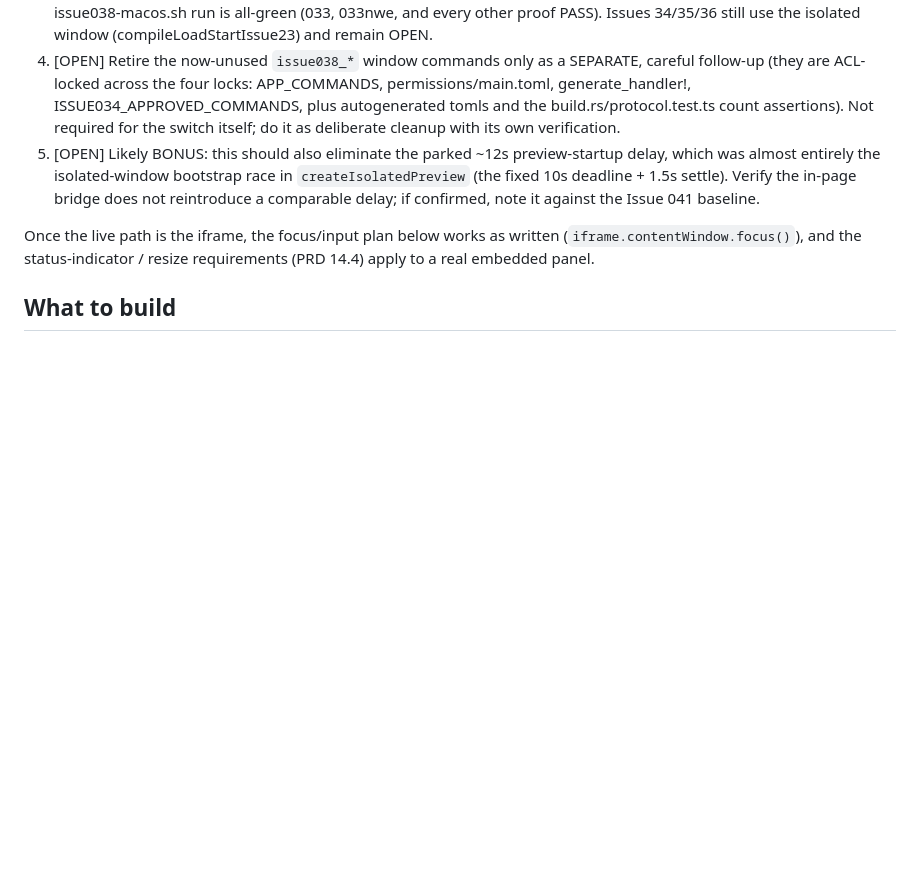
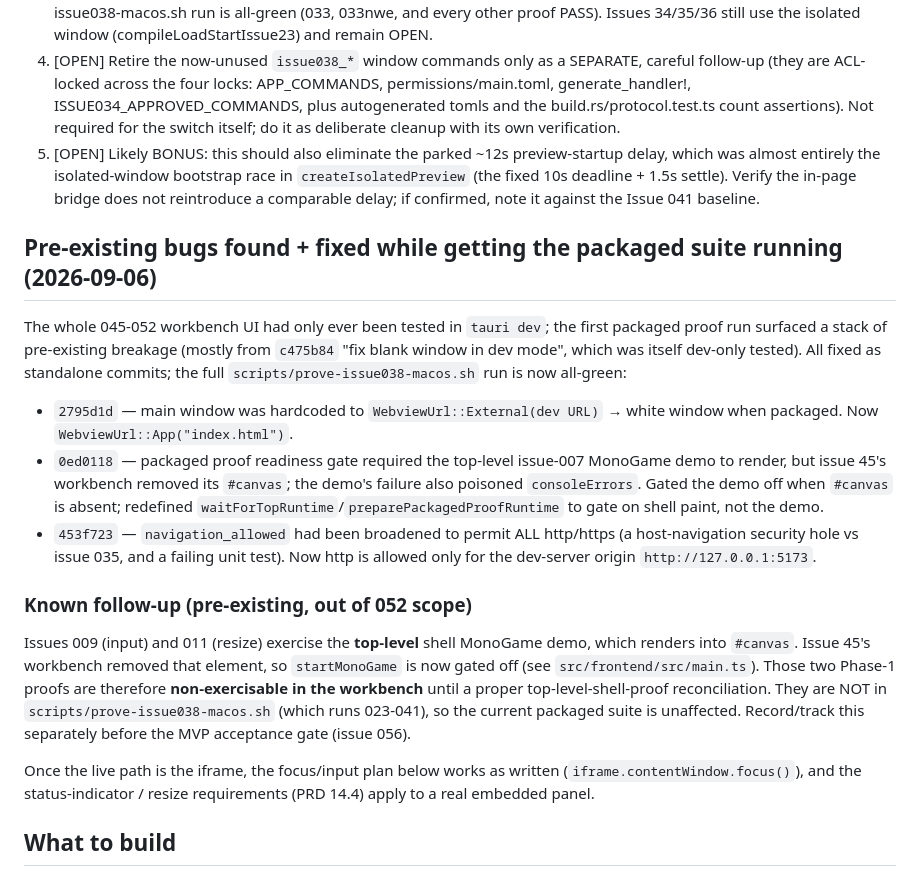
Before and after one commit to infinitespace-studios/Playground, a Markdown page: issues/052-route-focus-input-resize-and-content-workflow.md, the part around the change. GitHub-like rendering; blank space fills up the shorter version.

```diff
--- a/issues/052-route-focus-input-resize-and-content-workflow.md
+++ b/issues/052-route-focus-input-resize-and-content-workflow.md
@@ -136,6 +136,36 @@ be called BEFORE `appendChild` to avoid an about:blank load-race that hung
    in-page bridge does not reintroduce a comparable delay; if confirmed, note it
    against the Issue 041 baseline.
 
+## Pre-existing bugs found + fixed while getting the packaged suite running (2026-09-06)
+
+The whole 045-052 workbench UI had only ever been tested in `tauri dev`; the
+first packaged proof run surfaced a stack of pre-existing breakage (mostly from
+`c475b84` "fix blank window in dev mode", which was itself dev-only tested).
+All fixed as standalone commits; the full `scripts/prove-issue038-macos.sh` run
+is now all-green:
+
+- `2795d1d` — main window was hardcoded to `WebviewUrl::External(dev URL)` → white
+  window when packaged. Now `WebviewUrl::App("index.html")`.
+- `0ed0118` — packaged proof readiness gate required the top-level issue-007
+  MonoGame demo to render, but issue 45's workbench removed its `#canvas`; the
+  demo's failure also poisoned `consoleErrors`. Gated the demo off when `#canvas`
+  is absent; redefined `waitForTopRuntime`/`preparePackagedProofRuntime` to gate
+  on shell paint, not the demo.
+- `453f723` — `navigation_allowed` had been broadened to permit ALL http/https (a
+  host-navigation security hole vs issue 035, and a failing unit test). Now http
+  is allowed only for the dev-server origin `http://127.0.0.1:5173`.
+
+### Known follow-up (pre-existing, out of 052 scope)
+
+Issues 009 (input) and 011 (resize) exercise the **top-level** shell MonoGame
+demo, which renders into `#canvas`. Issue 45's workbench removed that element, so
+`startMonoGame` is now gated off (see `src/frontend/src/main.ts`). Those two
+Phase-1 proofs are therefore **non-exercisable in the workbench** until a proper
+top-level-shell-proof reconciliation. They are NOT in
+`scripts/prove-issue038-macos.sh` (which runs 023-041), so the current packaged
+suite is unaffected. Record/track this separately before the MVP acceptance gate
+(issue 056).
+
 Once the live path is the iframe, the focus/input plan below works as written
 (`iframe.contentWindow.focus()`), and the status-indicator / resize
 requirements (PRD 14.4) apply to a real embedded panel.
```
Also changed, not shown: docs/issue052-task3-proof-repointing-plan.md (+22 -0 lines).
